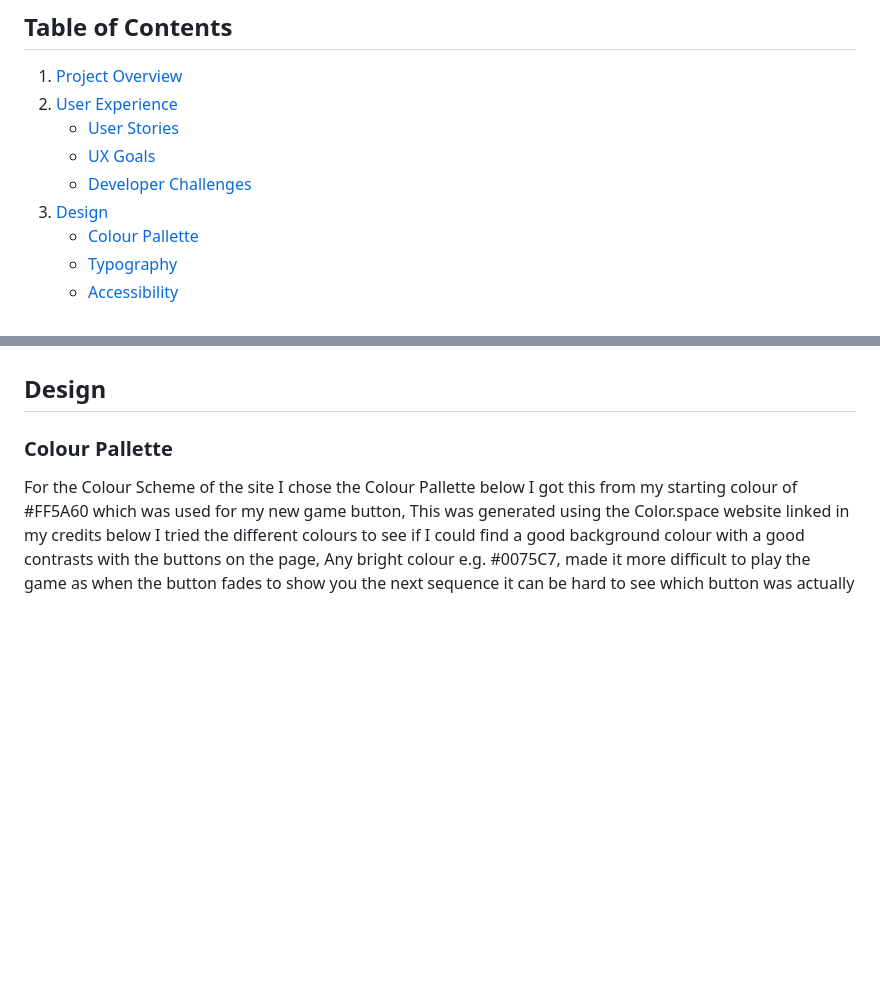
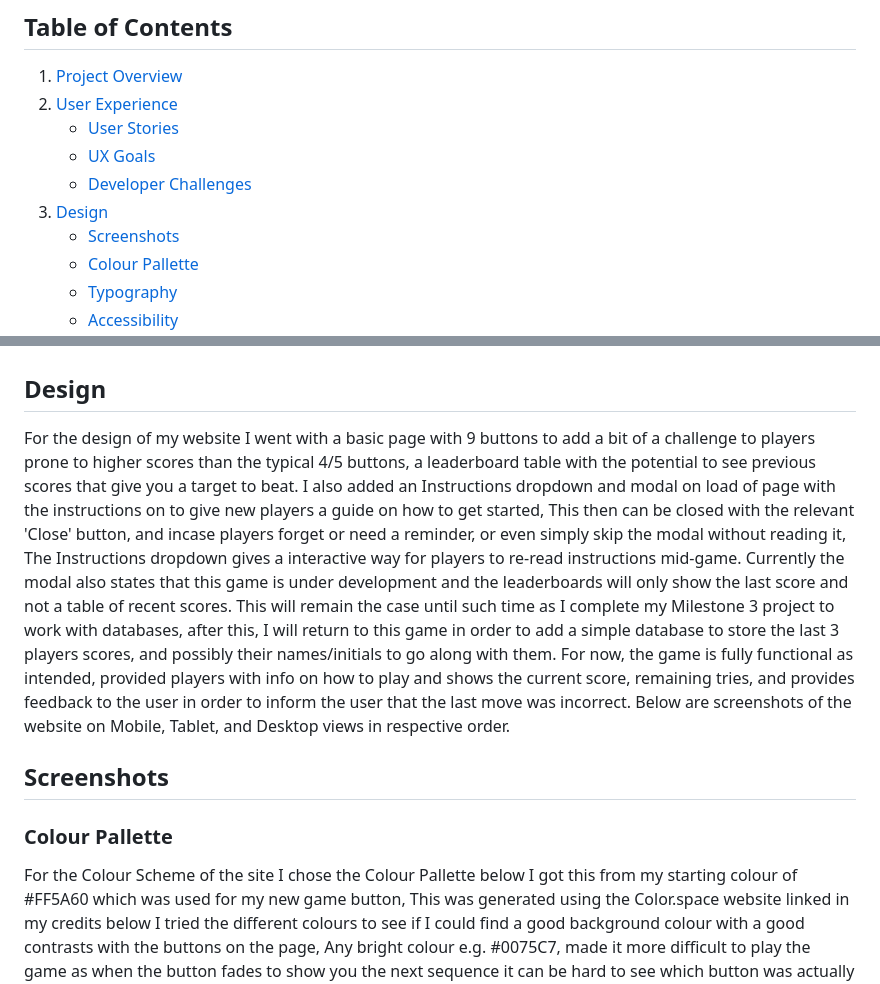
Before and after one commit to bikerbrandon2282/square-memory-game, a Markdown page: README.md, 2 parts joined by grey strips. Drawn GitHub-style; blank space fills up the shorter version.

Commit message:
Adding Design topic into the README

```diff
--- a/README.md
+++ b/README.md
@@ -15,6 +15,7 @@
    - [UX Goals](#user-experience-goals)
    - [Developer Challenges](#developer-challenges)
 3. [Design](#design)
+   - [Screenshots](#screenshots)
    - [Colour Pallette](#colour-pallette)
    - [Typography](#typography)
    - [Accessibility](#accessibility)
@@ -92,6 +93,10 @@ Throughout this website's development I have been faced with multiple challenges
 
 ## Design
 
+For the design of my website I went with a basic page with 9 buttons to add a bit of a challenge to players prone to higher scores than the typical 4/5 buttons, a leaderboard table with the potential to see previous scores that give you a target to beat. I also added an Instructions dropdown and modal on load of page with the instructions on to give new players a guide on how to get started, This then can be closed with the relevant 'Close' button, and incase players forget or need a reminder, or even simply skip the modal without reading it, The Instructions dropdown gives a interactive way for players to re-read instructions mid-game. Currently the modal also states that this game is under development and the leaderboards will only show the last score and not a table of recent scores. This will remain the case until such time as I complete my Milestone 3 project to work with databases, after this, I will return to this game in order to add a simple database to store the last 3 players scores, and possibly their names/initials to go along with them. For now, the game is fully functional as intended, provided players with info on how to play and shows the current score, remaining tries, and provides feedback to the user in order to inform the user that the last move was incorrect. Below are screenshots of the website on Mobile, Tablet, and Desktop views in respective order.
+
+## Screenshots
+
 ### Colour Pallette
 
 For the Colour Scheme of the site I chose the Colour Pallette below I got this from my starting colour of #FF5A60 which was used for my new game button, This was generated using the Color.space website linked in my credits below I tried the different colours to see if I could find a good background colour with a good contrasts with the buttons on the page, Any bright colour e.g. #0075C7, made it more difficult to play the game as when the button fades to show you the next sequence it can be hard to see which button was actually shown, The fade just blended into the background too much. And so I decided to use
```
